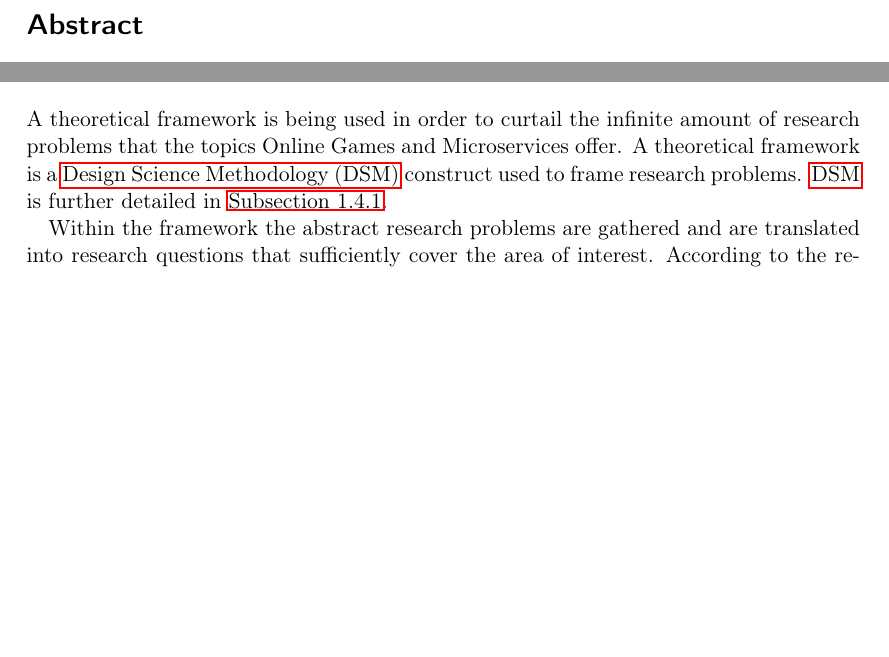
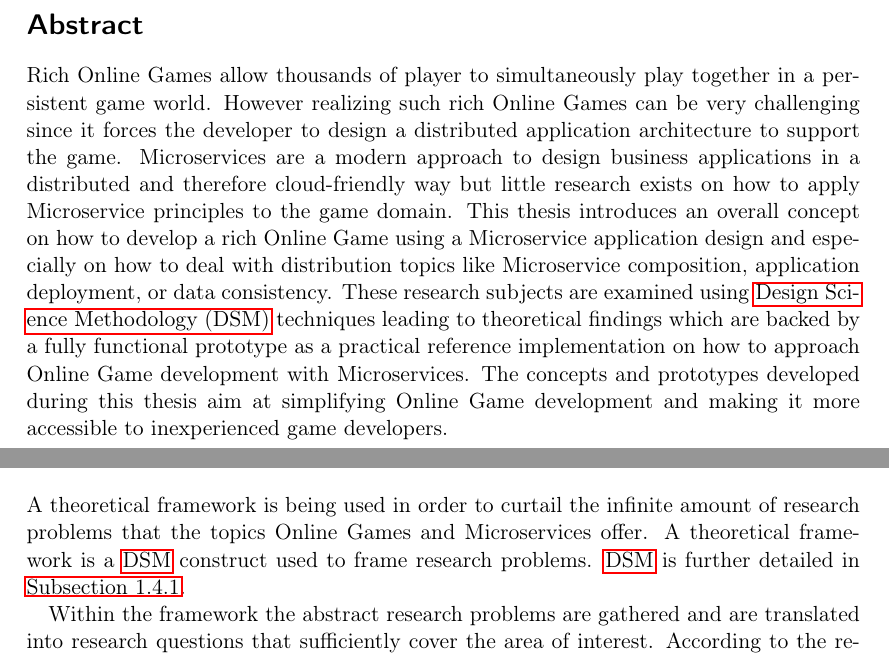
Before and after one commit to MrHaribo/MasterThesis, a LaTeX thesis (MasterThesisReport.tex, which reads abstract.tex): two parts of pages 2 and 6 of 111, joined at a grey line, cut so that both start at the same text, the shorter picture padded with empty space. Compiled offline with pdfLaTeX.

Commit message:
Abstract

```diff
--- a/abstract.tex
+++ b/abstract.tex
@@ -1 +1,16 @@
 \section*{Abstract}
+
+Rich \ogs{} allow thousands of player to simultaneously play together in a
+persistent game world. However realizing such rich \ogs{} can be very
+challenging since it forces the developer to design a distributed application
+architecture to support the game. \mss{} are a modern approach to design
+business applications in a distributed and therefore cloud-friendly way but
+little research exists on how to apply \ms{} principles to the game domain. This
+thesis introduces an overall concept on how to develop a rich \og{} using a
+\ms{} application design and especially on how to deal with distribution topics
+like \ms{} composition, application deployment, or data consistency. These
+research subjects are examined using \gls{dsm} techniques leading to theoretical
+findings which are backed by a fully functional prototype as a practical
+reference implementation on how to approach \og{} development with \mss{}. The
+concepts and prototypes developed during this thesis aim at simplifying \og{}
+development and making it more accessible to inexperienced game developers.
```
Also changed, not shown: MasterThesisReport.gls, 4 other files.
